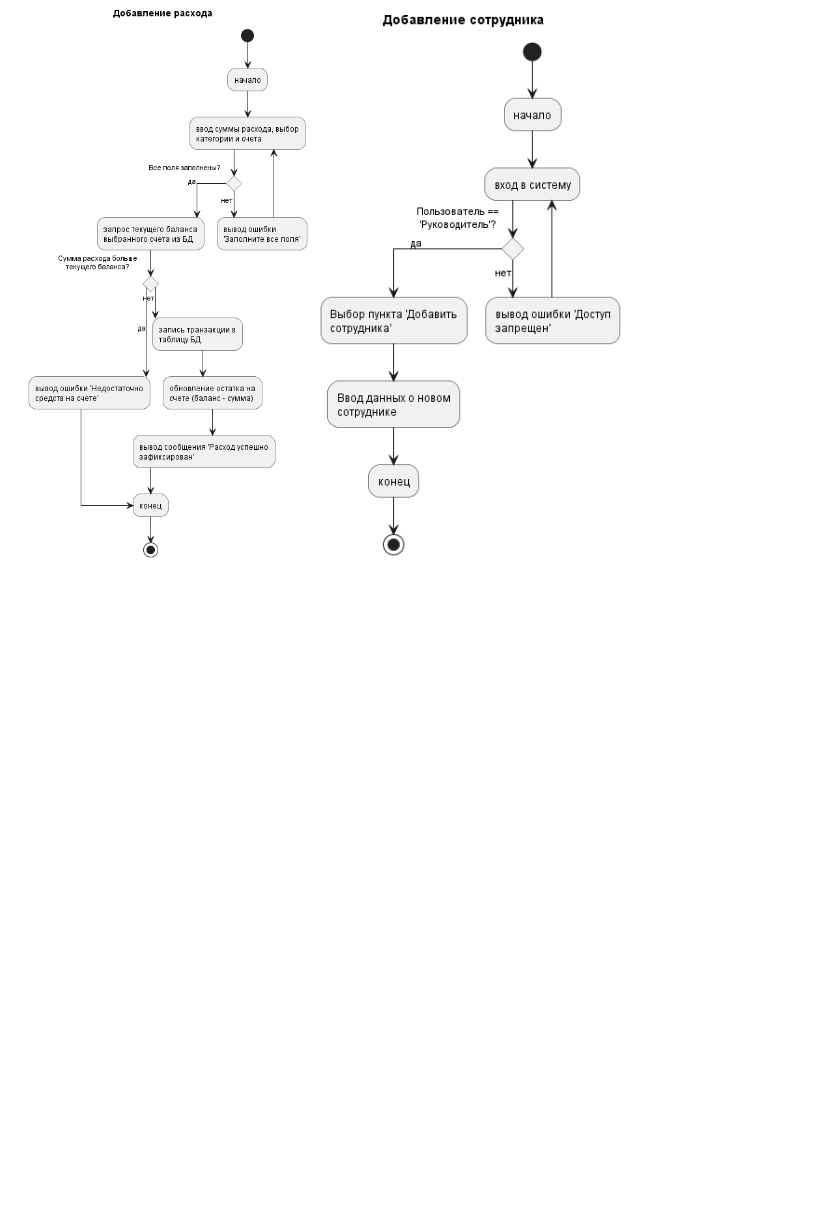
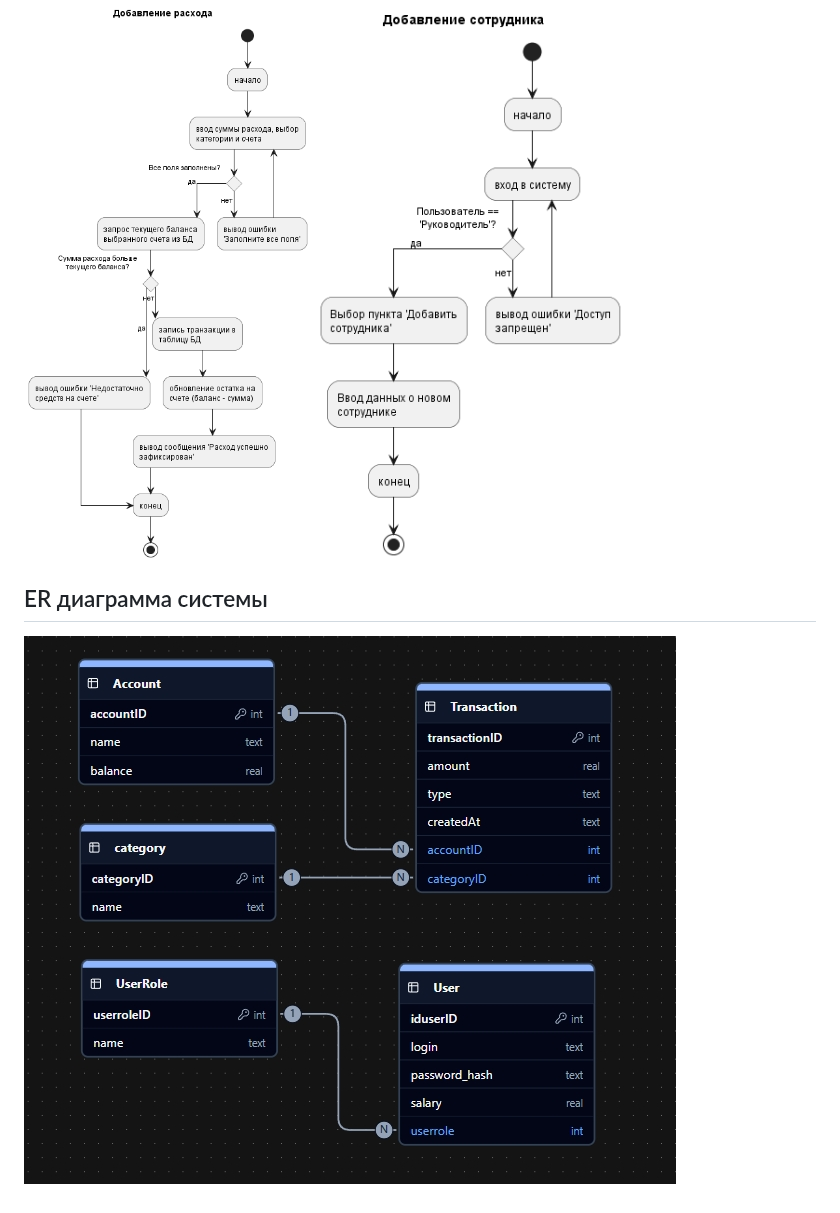
Before and after one commit to FANtoLA95/FinanceTrack, a Markdown page: README.md, the part around one of its changes. Rendered like a GitHub page; pictures changed too: doc/erd.png (added); blank space fills up the shorter version.

Commit message:
добавление er диаграммы

```diff
--- a/README.md
+++ b/README.md
@@ -21,3 +22,6 @@
 ## Принцип некоторых функций
 ![worker](doc/worker.png)
 ![ceo](doc/ceo.png)
+
+## ER диаграмма системы
+![erd](doc/erd.png)
```
Also changed, not shown: other parts of README.md (+1 -0 lines).
